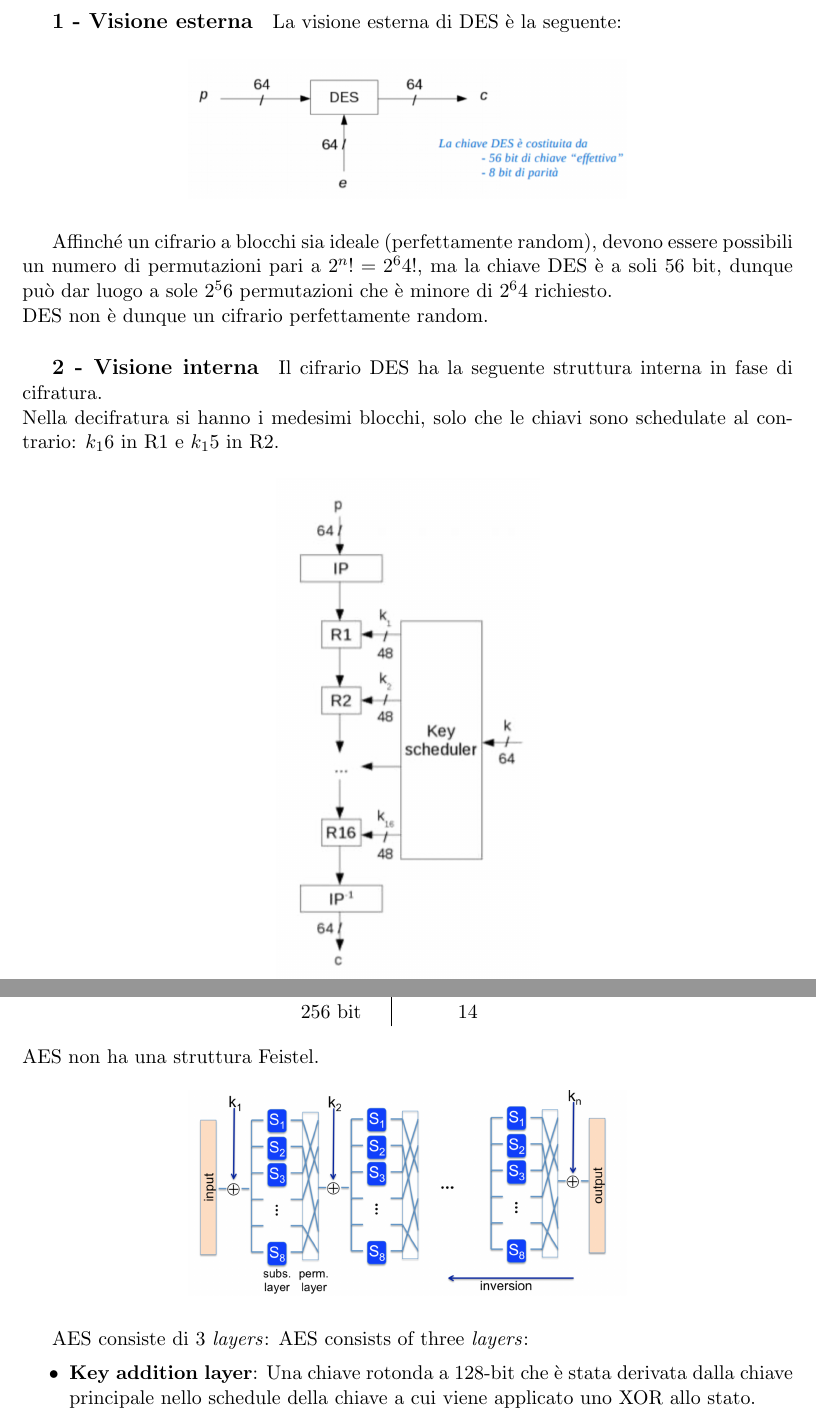
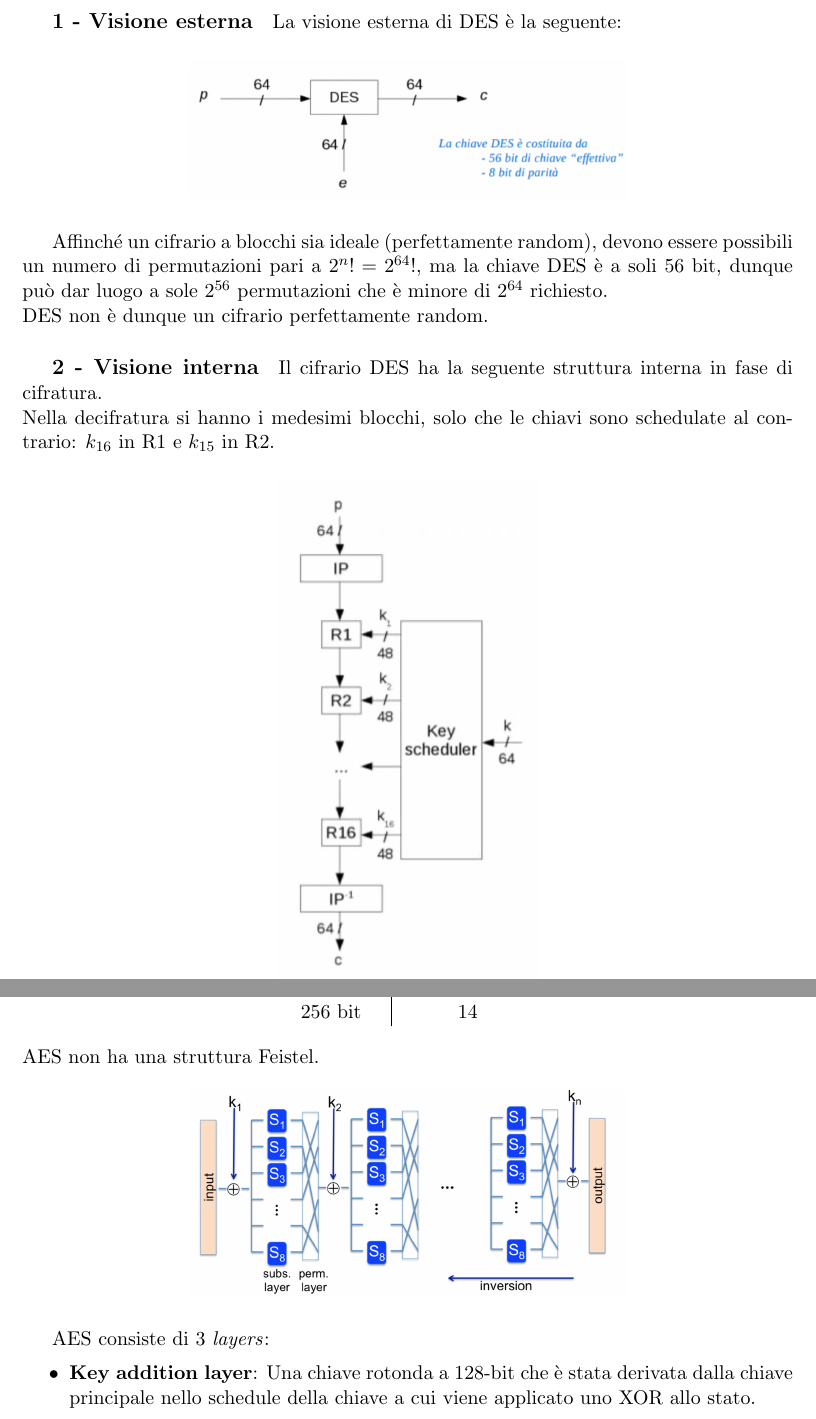
Before and after one commit to fontanellileonardo/CYBERSECURITY-Notes, a LaTeX document (main.tex): two parts of pages 15 and 20 of 85, joined at a grey line, cut so that both start at the same text. Compiled offline with pdfLaTeX.

Commit message:
Correzione errori durante studio

```diff
--- a/main.tex
+++ b/main.tex
@@ -437,12 +437,12 @@ La visione esterna di DES è la seguente:
 	\centering
 	\includegraphics[width=0.5\textwidth]{img/visione-esterna-des.png}
 \end{figure}
-Affinché un cifrario a blocchi sia ideale (perfettamente random), devono essere possibili un numero di permutazioni pari a $2^n!=2^64!$, ma la chiave DES è a soli 56 bit, dunque può dar luogo a sole $2^56$ permutazioni che è minore di $2^64$ richiesto. \\
+Affinché un cifrario a blocchi sia ideale (perfettamente random), devono essere possibili un numero di permutazioni pari a $2^n!=2^{64}!$, ma la chiave DES è a soli 56 bit, dunque può dar luogo a sole $2^{56}$ permutazioni che è minore di $2^{64}$ richiesto. \\
 DES non è dunque un cifrario perfettamente random.
 
 \subparagraph{2 - Visione interna}
 Il cifrario DES ha la seguente struttura interna in fase di cifratura. \\
-Nella decifratura si hanno i medesimi blocchi, solo che le chiavi sono schedulate al contrario: $k_16$ in R1 e $k_15$ in R2.
+Nella decifratura si hanno i medesimi blocchi, solo che le chiavi sono schedulate al contrario: $k_{16}$ in R1 e $k_{15}$ in R2.
 \begin{figure}[H]
 	\centering
 	\includegraphics[width=0.3\textwidth]{img/visione-interna-des.png}
@@ -584,7 +584,6 @@ AES non ha una struttura Feistel.
   \includegraphics[width=0.5\textwidth]{img/aes}
 \end{figure}
 AES consiste di 3 \textit{layers}:
-AES consists of three \textit{layers}:
 \begin{itemize}
 	\item \textbf{Key addition layer}: Una chiave rotonda a 128-bit che è stata derivata dalla chiave principale nello schedule della chiave a cui viene applicato uno XOR allo stato.
 	\item \textbf{Byte substitution layer (S-box)}: Introduce \textit{confusion} trasformando nonlinearmente ogni elemento dello stato utilizzando tabelle lookup.
```
Also changed, not shown: main.tex (2 more changed lines).
